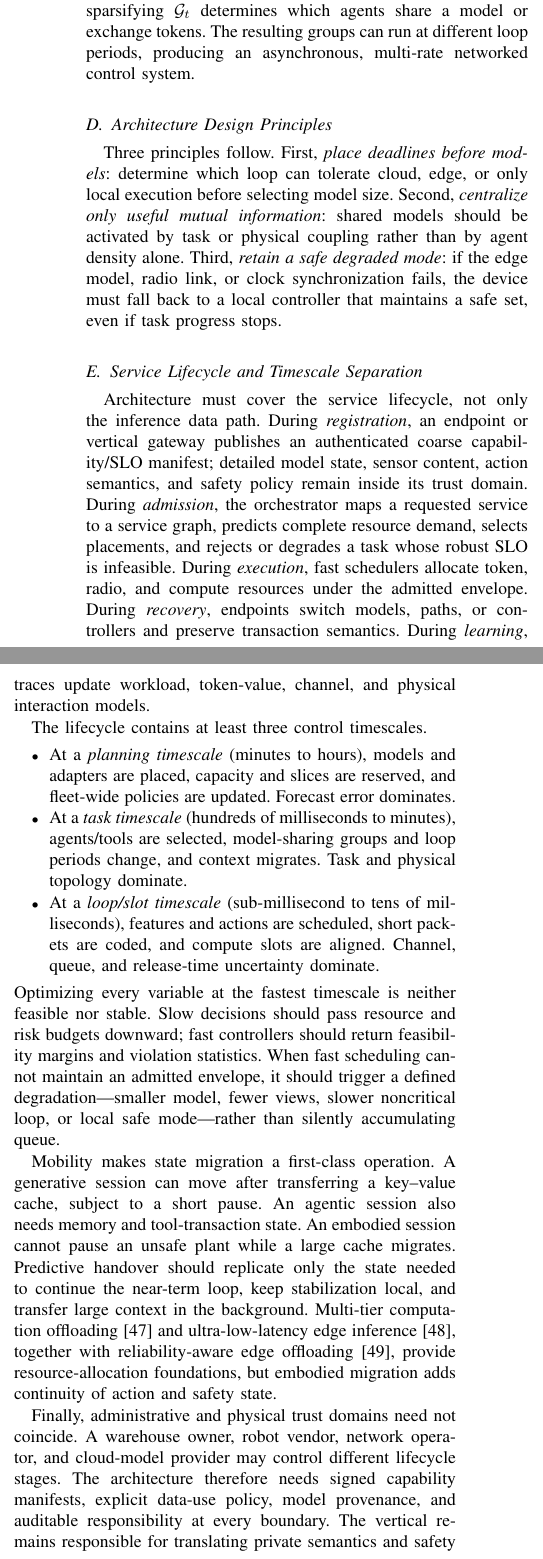
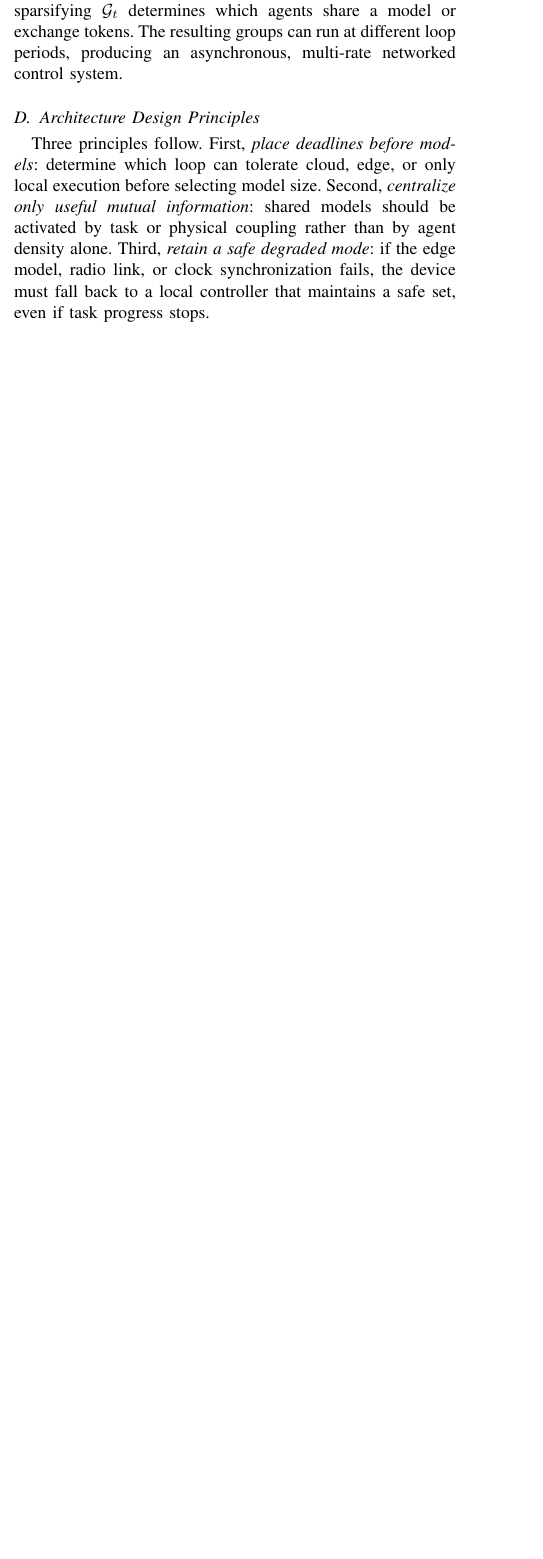
Before and after one commit to lijiong0216/Embodied_AI_China_Communications, a LaTeX paper (bare_jrnl_new_sample43.tex): two parts of the columns of page 8 of 15 before the commit and part of one column of page 7 of 14 after it, the two joined at a grey line, cut so that both start at the same text, the shorter picture padded with empty space. Compiled offline with pdfLaTeX; a missing font is replaced by an installed copy or a similar font; a LaTeX package or settings file that is missing is left out.

Commit message:
2026_0910

```diff
--- a/bare_jrnl_new_sample43.tex
+++ b/bare_jrnl_new_sample43.tex
@@ -929,90 +915,90 @@ density alone. Third, \emph{retain a safe degraded mode}: if the edge model,
 radio link, or clock synchronization fails, the device must fall back to a
 local controller that maintains a safe set, even if task progress stops.
 
-\subsection{Service Lifecycle and Timescale Separation}
-Architecture must cover the service lifecycle, not only the inference data
-path. During
-\emph{registration}, an endpoint or vertical gateway publishes an authenticated
-coarse capability/SLO manifest; detailed model state, sensor content, action
-semantics, and safety policy remain inside its trust domain. During
-\emph{admission}, the orchestrator maps a requested service
-to a service graph, predicts complete resource demand, selects placements,
-and rejects or degrades a task whose robust SLO is infeasible. During
-\emph{execution}, fast schedulers allocate token, radio, and compute resources
-under the admitted envelope. During \emph{recovery}, endpoints switch models,
-paths, or controllers and preserve transaction semantics. During
-\emph{learning}, traces update workload, token-value, channel, and physical
-interaction models.
-
-% \begin{figure*}[t]
-% \centering
-% \setlength{\tabcolsep}{2.2pt}
-% \renewcommand{\arraystretch}{1.05}
-% \begin{tabular}{c@{\,$\rightarrow$\,}c@{\,$\rightarrow$\,}c@{\,$\rightarrow$\,}c@{\,$\rightarrow$\,}c}
-% \fbox{\parbox[c][0.78in][c]{0.15\textwidth}{\centering\textbf{Register}\\
-% capability\\version/trust\\fallback}}
-% &
-% \fbox{\parbox[c][0.78in][c]{0.15\textwidth}{\centering\textbf{Admit}\\
-% service graph\\placement\\risk budget}}
-% &
-% \fbox{\parbox[c][0.78in][c]{0.15\textwidth}{\centering\textbf{Execute}\\
-% token value\\radio/compute\\loop monitor}}
-% &
-% \fbox{\parbox[c][0.78in][c]{0.15\textwidth}{\centering\textbf{Recover}\\
-% reroute/retry\\safe mode\\rollback}}
-% &
-% \fbox{\parbox[c][0.78in][c]{0.15\textwidth}{\centering\textbf{Learn}\\
-% causal trace\\model update\\SLO revision}}
-% \\[-1pt]
-% \multicolumn{5}{c}{\small
-% $\longleftarrow$ aggregated outcomes and revised workload/risk envelopes feed
-% the next registration and admission cycle $\longleftarrow$}
-% \end{tabular}
-% \caption{Closed assurance loop for a distributed LAM-agent service. Execution
-% is only one stage; versioned registration and admission bound runtime risk,
-% while recovery and privacy-preserving outcome feedback revise the next cycle.}
-% \label{fig:lifecycle}
-% \end{figure*}
-
-The lifecycle contains at least three control timescales.
-\begin{itemize}
-\item At a \emph{planning timescale} (minutes to hours), models and adapters
-are placed, capacity and slices are reserved, and fleet-wide policies are
-updated. Forecast error dominates.
-\item At a \emph{task timescale} (hundreds of milliseconds to minutes),
-agents/tools are selected, model-sharing groups and loop periods change, and
-context migrates. Task and physical topology dominate.
-\item At a \emph{loop/slot timescale} (sub-millisecond to tens of
-milliseconds), features and actions are scheduled, short packets are coded,
-and compute slots are aligned. Channel, queue, and release-time uncertainty
-dominate.
-\end{itemize}
-Optimizing every variable at the fastest timescale is neither feasible nor
-stable. Slow decisions should pass resource and risk budgets downward; fast
-controllers should return feasibility margins and violation statistics.
-When fast scheduling cannot maintain an admitted envelope, it should trigger
-a defined degradation---smaller model, fewer views, slower noncritical loop,
-or local safe mode---rather than silently accumulating queue.
-
-Mobility makes state migration a first-class operation. A generative session
-can move after transferring a key--value cache, subject to a short pause. An
-agentic session also needs memory and tool-transaction state. An embodied
-session cannot pause an unsafe plant while a large cache migrates. Predictive
-handover should replicate only the state needed to continue the near-term
-loop, keep stabilization local, and transfer large context in the background.
-Multi-tier computation offloading \cite{multitier} and ultra-low-latency edge
-inference \cite{edgeinference}, together with reliability-aware edge
-offloading \cite{offloading}, provide resource-allocation foundations, but
-embodied migration adds continuity of action and safety state.
-
-Finally, administrative and physical trust domains need not coincide. A
-warehouse owner, robot vendor, network operator, and cloud-model provider may
-control different lifecycle stages. The architecture therefore needs signed
-capability manifests, explicit data-use policy, model provenance, and
-auditable responsibility at every boundary. The vertical remains responsible
-for translating private semantics and safety policy into coarse service
-classes; the operator authenticates, meters, and polices those classes without
-requiring raw-token visibility.
+% \subsection{Service Lifecycle and Timescale Separation}
+% Architecture must cover the service lifecycle, not only the inference data
+% path. During
+% \emph{registration}, an endpoint or vertical gateway publishes an authenticated
+% coarse capability/SLO manifest; detailed model state, sensor content, action
+% semantics, and safety policy remain inside its trust domain. During
+% \emph{admission}, the orchestrator maps a requested service
+% to a service graph, predicts complete resource demand, selects placements,
+% and rejects or degrades a task whose robust SLO is infeasible. During
+% \emph{execution}, fast schedulers allocate token, radio, and compute resources
+% under the admitted envelope. During \emph{recovery}, endpoints switch models,
+% paths, or controllers and preserve transaction semantics. During
+% \emph{learning}, traces update workload, token-value, channel, and physical
+% interaction models.
+
+% % \begin{figure*}[t]
+% % \centering
+% % \setlength{\tabcolsep}{2.2pt}
+% % \renewcommand{\arraystretch}{1.05}
+% % \begin{tabular}{c@{\,$\rightarrow$\,}c@{\,$\rightarrow$\,}c@{\,$\rightarrow$\,}c@{\,$\rightarrow$\,}c}
+% % \fbox{\parbox[c][0.78in][c]{0.15\textwidth}{\centering\textbf{Register}\\
+% % capability\\version/trust\\fallback}}
+% % &
+% % \fbox{\parbox[c][0.78in][c]{0.15\textwidth}{\centering\textbf{Admit}\\
+% % service graph\\placement\\risk budget}}
+% % &
+% % \fbox{\parbox[c][0.78in][c]{0.15\textwidth}{\centering\textbf{Execute}\\
+% % token value\\radio/compute\\loop monitor}}
+% % &
+% % \fbox{\parbox[c][0.78in][c]{0.15\textwidth}{\centering\textbf{Recover}\\
+% % reroute/retry\\safe mode\\rollback}}
+% % &
+% % \fbox{\parbox[c][0.78in][c]{0.15\textwidth}{\centering\textbf{Learn}\\
+% % causal trace\\model update\\SLO revision}}
+% % \\[-1pt]
+% % \multicolumn{5}{c}{\small
+% % $\longleftarrow$ aggregated outcomes and revised workload/risk envelopes feed
+% % the next registration and admission cycle $\longleftarrow$}
+% % \end{tabular}
+% % \caption{Closed assurance loop for a distributed LAM-agent service. Execution
+% % is only one stage; versioned registration and admission bound runtime risk,
+% % while recovery and privacy-preserving outcome feedback revise the next cycle.}
+% % \label{fig:lifecycle}
+% % \end{figure*}
+
+% The lifecycle contains at least three control timescales.
+% \begin{itemize}
+% \item At a \emph{planning timescale} (minutes to hours), models and adapters
+% are placed, capacity and slices are reserved, and fleet-wide policies are
+% updated. Forecast error dominates.
+% \item At a \emph{task timescale} (hundreds of milliseconds to minutes),
+% agents/tools are selected, model-sharing groups and loop periods change, and
+% context migrates. Task and physical topology dominate.
+% \item At a \emph{loop/slot timescale} (sub-millisecond to tens of
+% milliseconds), features and actions are scheduled, short packets are coded,
+% and compute slots are aligned. Channel, queue, and release-time uncertainty
+% dominate.
+% \end{itemize}
+% Optimizing every variable at the fastest timescale is neither feasible nor
+% stable. Slow decisions should pass resource and risk budgets downward; fast
+% controllers should return feasibility margins and violation statistics.
+% When fast scheduling cannot maintain an admitted envelope, it should trigger
+% a defined degradation---smaller model, fewer views, slower noncritical loop,
+% or local safe mode---rather than silently accumulating queue.
+
+% Mobility makes state migration a first-class operation. A generative session
+% can move after transferring a key--value cache, subject to a short pause. An
+% agentic session also needs memory and tool-transaction state. An embodied
+% session cannot pause an unsafe plant while a large cache migrates. Predictive
+% handover should replicate only the state needed to continue the near-term
+% loop, keep stabilization local, and transfer large context in the background.
+% Multi-tier computation offloading \cite{multitier} and ultra-low-latency edge
+% inference \cite{edgeinference}, together with reliability-aware edge
+% offloading \cite{offloading}, provide resource-allocation foundations, but
+% embodied migration adds continuity of action and safety state.
+
+% Finally, administrative and physical trust domains need not coincide. A
+% warehouse owner, robot vendor, network operator, and cloud-model provider may
+% control different lifecycle stages. The architecture therefore needs signed
+% capability manifests, explicit data-use policy, model provenance, and
+% auditable responsibility at every boundary. The vertical remains responsible
+% for translating private semantics and safety policy into coarse service
+% classes; the operator authenticates, meters, and polices those classes without
+% requiring raw-token visibility.
 
 \section{Improving Networks for LAMs: Key Enabling Technologies}
 \label{sec:enablers}
```
Also changed, not shown: bare_jrnl_new_sample43.tex (104 more changed lines).
